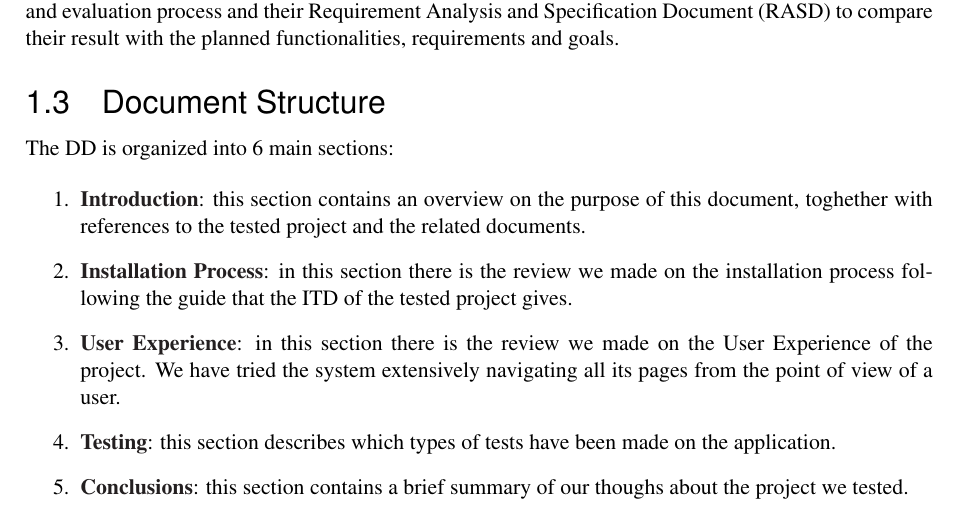
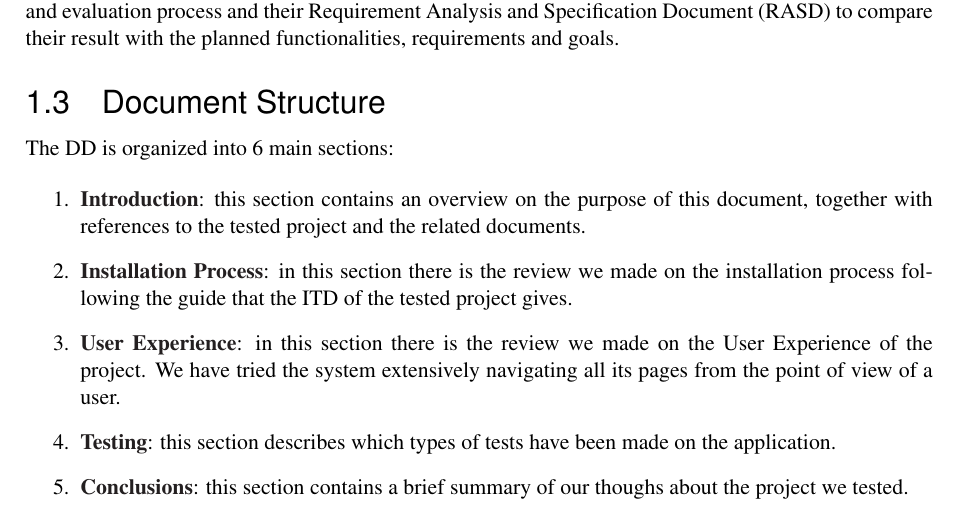
Before and after one commit to TommasoBianchi/BettiBianchi_SWENG2, a LaTeX document (ATD/Latex/main.tex, which reads ATD/Latex/Files/Introduction/docstructure.tex): part of page 5 of 17, cut so that both start at the same text. Compiled offline with pdfLaTeX; a LaTeX package or settings file that is missing is left out.

Commit message:
last spell checking

```diff
--- a/ATD/Latex/Files/Introduction/docstructure.tex
+++ b/ATD/Latex/Files/Introduction/docstructure.tex
@@ -1,7 +1,7 @@
 The DD is organized into 6 main sections:
 
 \begin{enumerate}
-\item {\textbf{\nameref{sect:introduction}}}: this section contains an overview on the purpose of this document, toghether with references to the tested project and the related documents.
+\item {\textbf{\nameref{sect:introduction}}}: this section contains an overview on the purpose of this document, together with references to the tested project and the related documents.
 \item {\textbf{\nameref{sect:installsetup}}}: in this section there is the review we made on the installation process following the guide that the ITD of the tested project gives.
 \item {\textbf{\nameref{sect:ux}}}: in this section there is the review we made on the User Experience of the project. We have tried the system extensively navigating all its pages from the point of view of a user.
 \item {\textbf{\nameref{sect:testing}}}: this section describes which types of tests have been made on the application.
```
Also changed, not shown: Releases/ATD_v1.0.pdf.
